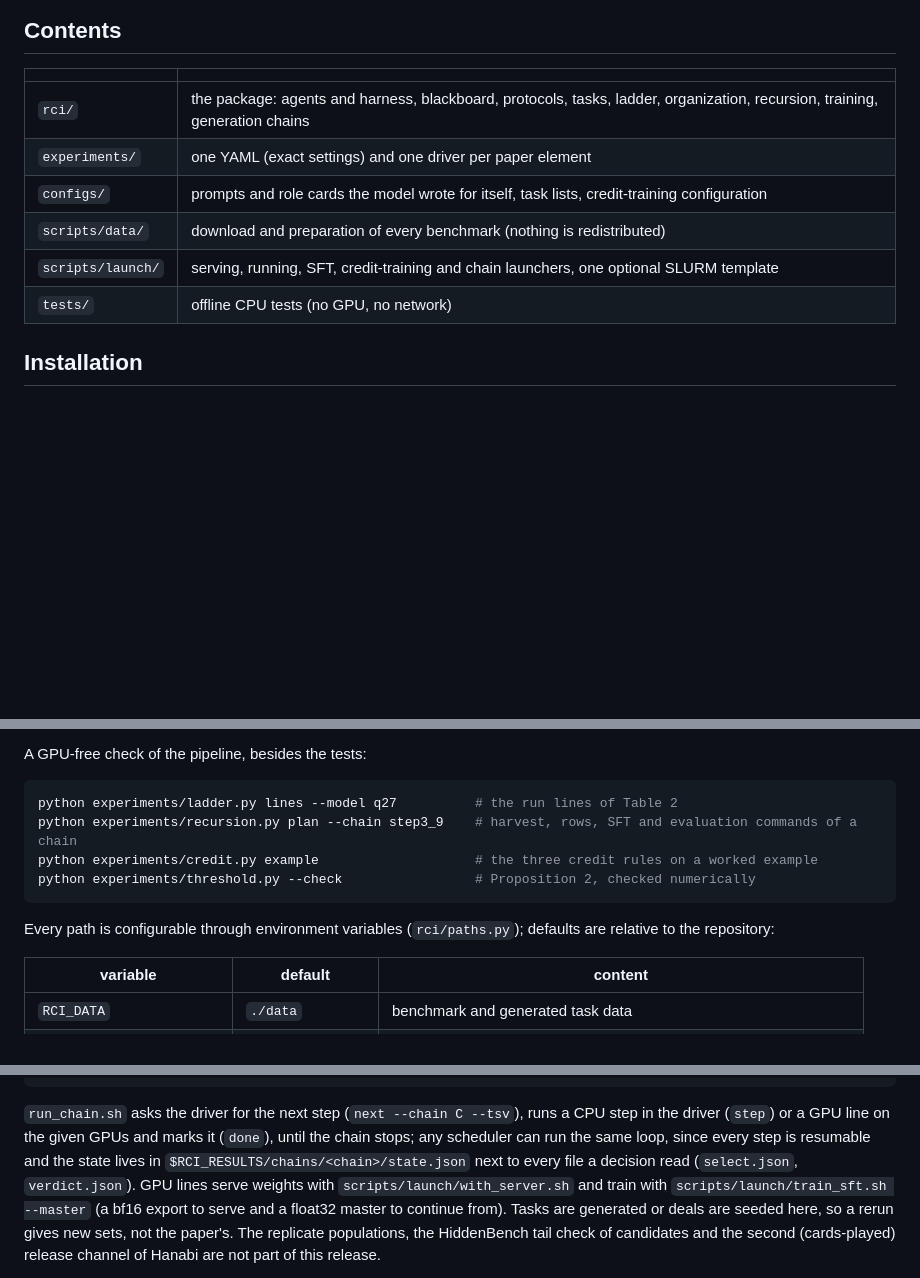
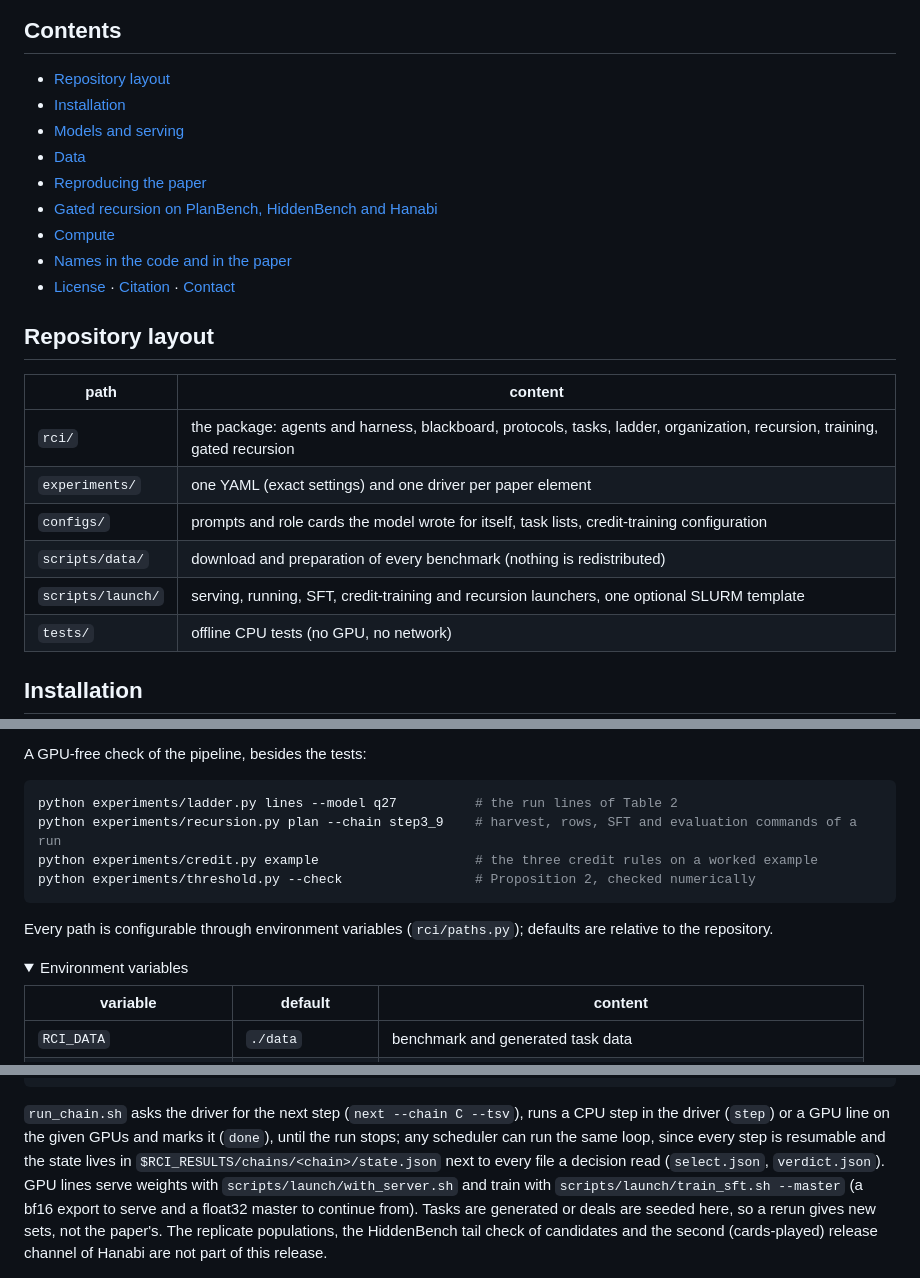
Before and after one commit to lixuan27/RCI-official, a Markdown page: README.md, 3 parts joined by grey strips. Drawn GitHub-style; folded sections open; blank space fills up the shorter version.

````diff
--- a/README.md
+++ b/README.md
@@ -14,13 +43,25 @@ can be regenerated with the same settings. This README quotes no results.
 
 ## Contents
 
-| | |
+- [Repository layout](#repository-layout)
+- [Installation](#installation)
+- [Models and serving](#models-and-serving)
+- [Data](#data)
+- [Reproducing the paper](#reproducing-the-paper)
+- [Gated recursion on PlanBench, HiddenBench and Hanabi](#gated-recursion-on-planbench-hiddenbench-and-hanabi)
+- [Compute](#compute-estimates-from-the-papers-appendix)
+- [Names in the code and in the paper](#names-in-the-code-and-in-the-paper)
+- [License](#license) · [Citation](#citation) · [Contact](#contact)
+
+## Repository layout
+
+| path | content |
 |---|---|
-| `rci/` | the package: agents and harness, blackboard, protocols, tasks, ladder, organization, recursion, training, generation chains |
+| `rci/` | the package: agents and harness, blackboard, protocols, tasks, ladder, organization, recursion, training, gated recursion |
 | `experiments/` | one YAML (exact settings) and one driver per paper element |
 | `configs/` | prompts and role cards the model wrote for itself, task lists, credit-training configuration |
 | `scripts/data/` | download and preparation of every benchmark (nothing is redistributed) |
-| `scripts/launch/` | serving, running, SFT, credit-training and chain launchers, one optional SLURM template |
+| `scripts/launch/` | serving, running, SFT, credit-training and recursion launchers, one optional SLURM template |
 | `tests/` | offline CPU tests (no GPU, no network) |
 
 ## Installation
@@ -41,12 +82,15 @@ A GPU-free check of the pipeline, besides the tests:
 
 ```bash
 python experiments/ladder.py lines --model q27          # the run lines of Table 2
-python experiments/recursion.py plan --chain step3_9    # harvest, rows, SFT and evaluation commands of a chain
+python experiments/recursion.py plan --chain step3_9    # harvest, rows, SFT and evaluation commands of a run
 python experiments/credit.py example                    # the three credit rules on a worked example
 python experiments/threshold.py --check                 # Proposition 2, checked numerically
 ```
 
-Every path is configurable through environment variables (`rci/paths.py`); defaults are relative to the repository:
+Every path is configurable through environment variables (`rci/paths.py`); defaults are relative to the repository.
+
+<details>
+<summary>Environment variables</summary>
 
 | variable | default | content |
 |---|---|---|
@@ -178,7 +224,7 @@ python experiments/chains_hiddenbench.py status --chain t3
 ```
 
 `run_chain.sh` asks the driver for the next step (`next --chain C --tsv`), runs a CPU step in the driver (`step`) or a
-GPU line on the given GPUs and marks it (`done`), until the chain stops; any scheduler can run the same loop, since
+GPU line on the given GPUs and marks it (`done`), until the run stops; any scheduler can run the same loop, since
 every step is resumable and the state lives in `$RCI_RESULTS/chains/<chain>/state.json` next to every file a decision
 read (`select.json`, `verdict.json`). GPU lines serve weights with `scripts/launch/with_server.sh` and train with
 `scripts/launch/train_sft.sh --master` (a bf16 export to serve and a float32 master to continue from). Tasks are
````
Also changed, not shown: other parts of README.md (+69 -29 lines), assets/ladder.png (added), assets/overview.png (added).
